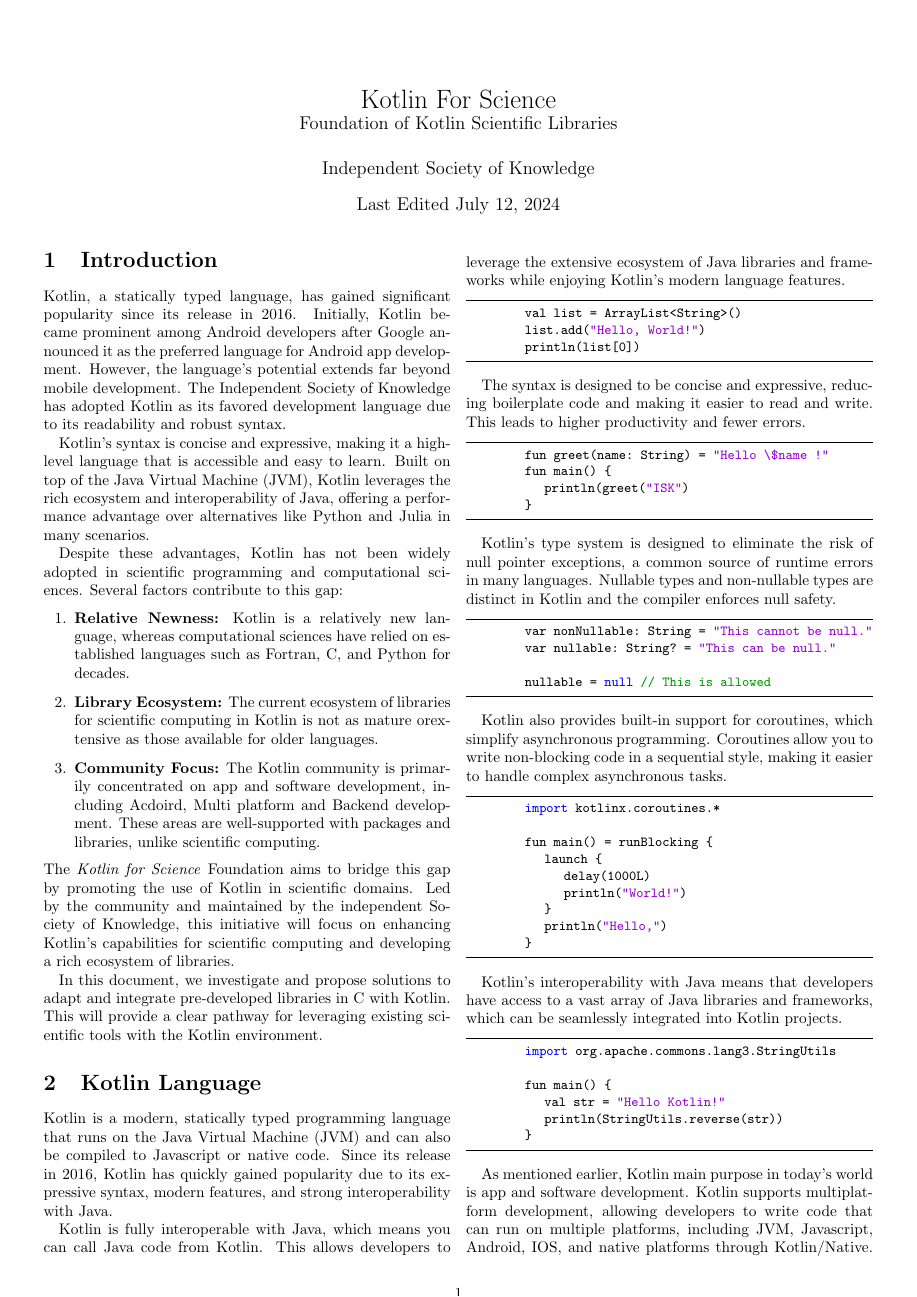
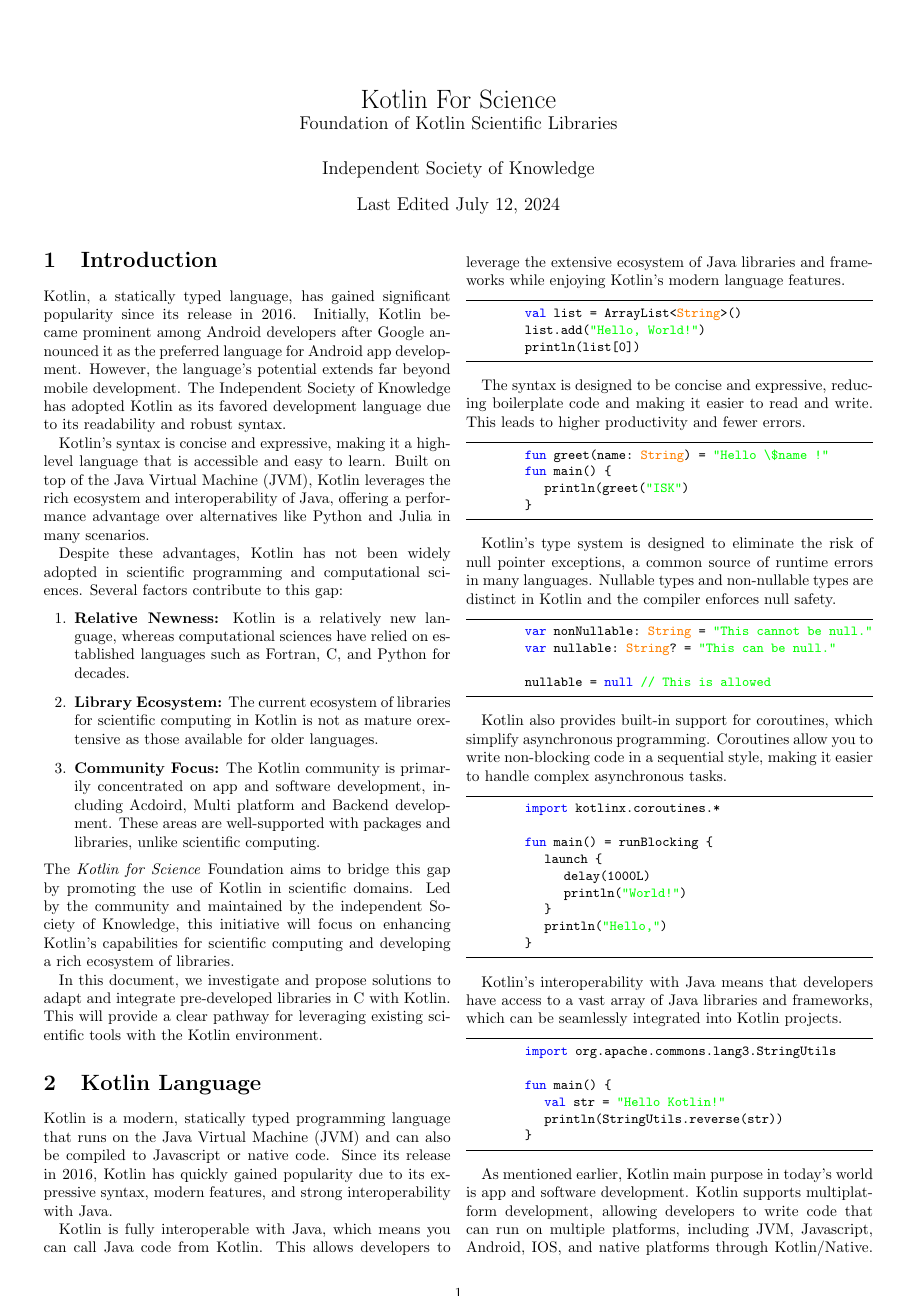
Before and after one commit to Independent-Society-of-Knowledge/Kotlin-For-Science, a LaTeX document (Documentation/Foundation/foundations.tex): page 1 of 2. Compiled offline with pdfLaTeX.

Commit message:
Introduction to Kotlin Implemented

```diff
--- a/Documentation/Foundation/foundations.tex
+++ b/Documentation/Foundation/foundations.tex
@@ -3,13 +3,28 @@
 \usepackage[top=1cm, bottom=1cm, left=1cm, right=1cm]{geometry}
 \usepackage{listings}
 \usepackage{color}
+\usepackage{xcolor}
 
-\definecolor{dkgreen}{rgb}{0,0.6,0}
-\definecolor{gray}{rgb}{0.5,0.5,0.5}
-\definecolor{mauve}{rgb}{0.58,0,0.82}
+\usepackage{listings}
+\lstdefinelanguage{Kotlin}{
+  comment=[l]{//},
+  commentstyle={\color{gray}\ttfamily},
+  emph={filter, first, firstOrNull, forEach, lazy, map, mapNotNull, println},
+  emphstyle={\color{black}},
+  identifierstyle=\color{black},
+  keywords={!in, !is, abstract, actual, annotation, as, as?, break, by, catch, class, companion, const, constructor, continue, crossinline, data, delegate, do, dynamic, else, enum, expect, external, false, field, file, final, finally, for, fun, get, if, import, in, infix, init, inline, inner, interface, internal, is, lateinit, noinline, null, object, open, operator, out, override, package, param, private, property, protected, public, receiveris, reified, return, return@, sealed, set, setparam, super, suspend, tailrec, this, throw, true, try, typealias, typeof, val, var, vararg, when, where, while},
+  keywordstyle={\color{blue}\bfseries},
+  morecomment=[s]{/*}{*/},
+  morestring=[b]",
+  morestring=[s]{"""*}{*"""},
+  ndkeywords={@Deprecated, @JvmField, @JvmName, @JvmOverloads, @JvmStatic, @JvmSynthetic, Array, Byte, Double, Float, Int, Integer, Iterable, Long, Runnable, Short, String, Any, Unit, Nothing},
+  ndkeywordstyle={\color{orange}\bfseries},
+  sensitive=true,
+  stringstyle={\color{green}\ttfamily},
+}
 
 \lstset{frame=tb,
-  language=Java,
+  language=Kotlin,
   aboveskip=3mm,
   belowskip=3mm,
   showstringspaces=false,
@@ -18,8 +33,8 @@
   numbers=none,
   numberstyle=\tiny\color{gray},
   keywordstyle=\color{blue},
-  commentstyle=\color{dkgreen},
-  stringstyle=\color{mauve},
+  commentstyle=\color{green},
+  stringstyle=\color{green},
   breaklines=true,
   breakatwhitespace=true,
   tabsize=3
```
Also changed, not shown: Documentation/Foundation/foundations.pdf, Documentation/Foundation/foundations.tex (2 more changed lines), 4 other files. Lines whose indentation alone changed are shown as unchanged.
